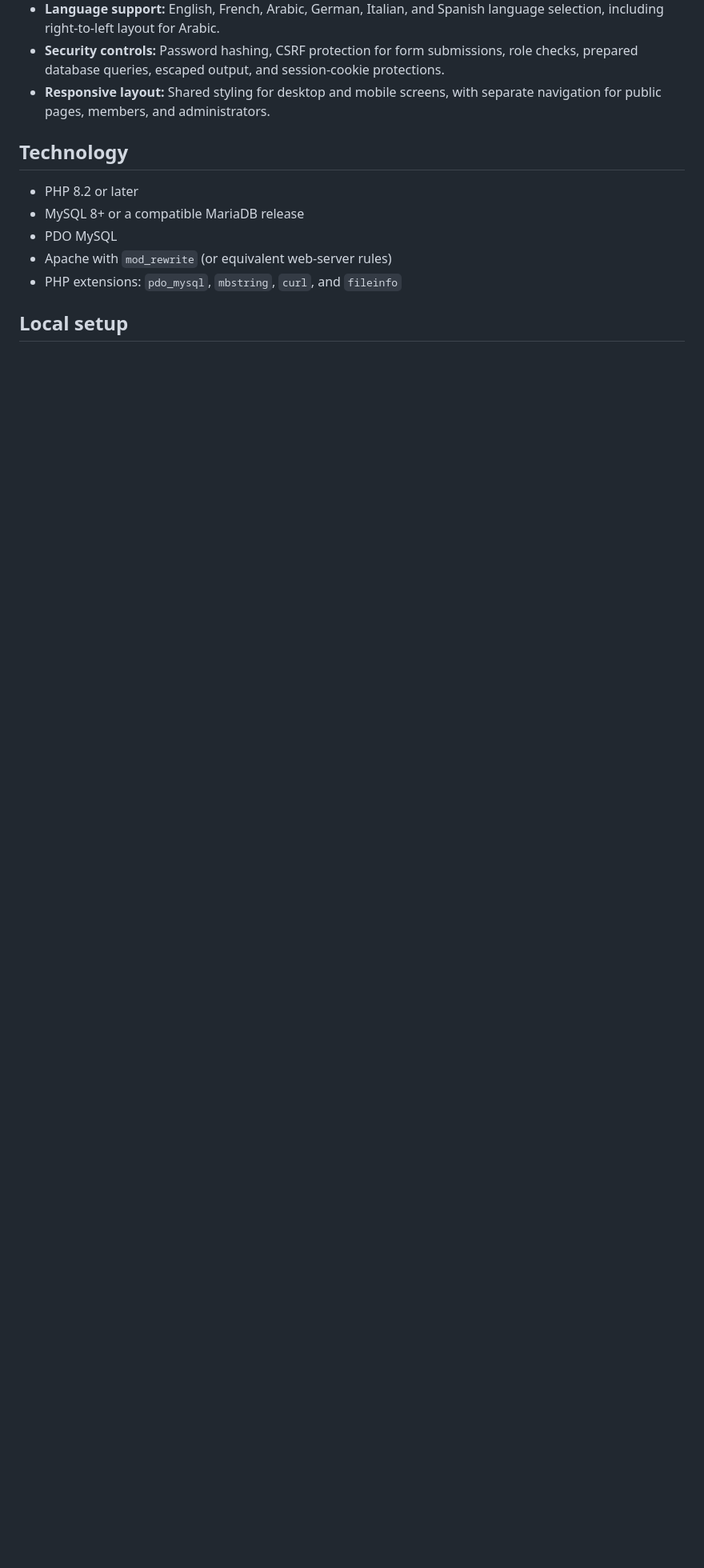
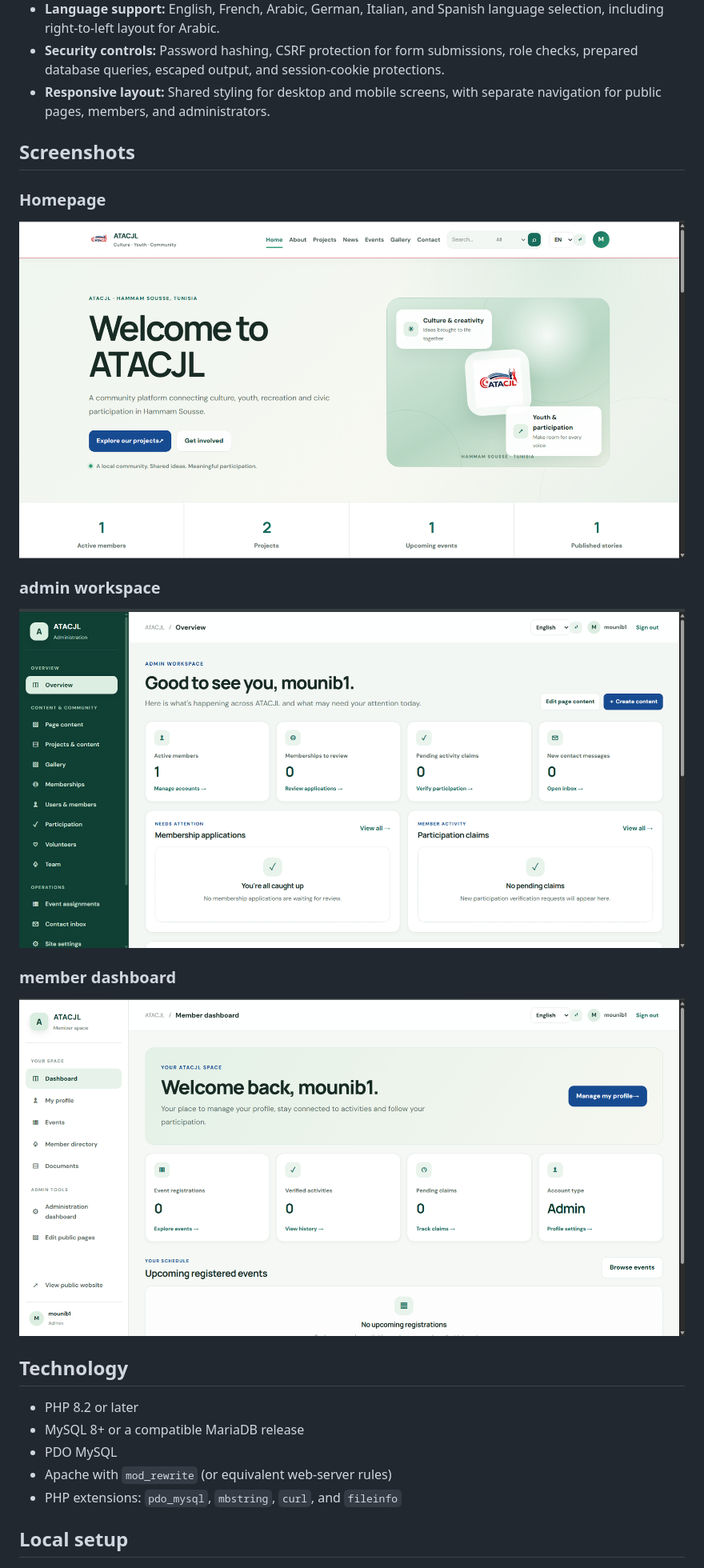
Before and after one commit to krimi-mounib/ATACJL, a Markdown page: README.md, the part around the change. Shown at 80% size. Rendered like a GitHub page; blank space fills up the shorter version.

```diff
--- a/README.md
+++ b/README.md
@@ -11,6 +11,18 @@ ATACJL is a PHP and MySQL website for a community association in Hammam Sousse,
 - **Language support:** English, French, Arabic, German, Italian, and Spanish language selection, including right-to-left layout for Arabic.
 - **Security controls:** Password hashing, CSRF protection for form submissions, role checks, prepared database queries, escaped output, and session-cookie protections.
 - **Responsive layout:** Shared styling for desktop and mobile screens, with separate navigation for public pages, members, and administrators.
+
+## Screenshots
+
+### Homepage
+![ATACJL homepage](screenshots/welcom.png)
+
+### admin workspace
+![ATACJL admin workspace page](screenshots/admin_workspace.png)
+
+### member dashboard
+![ATACJL member dashboard page](screenshots/member_dashboard.png)
+
 
 ## Technology
 
```
